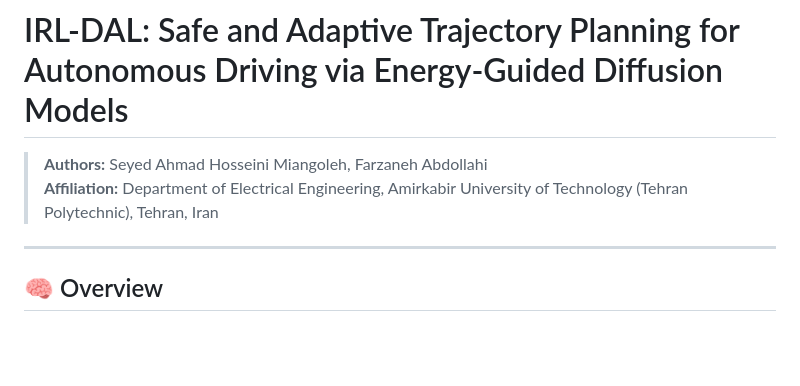
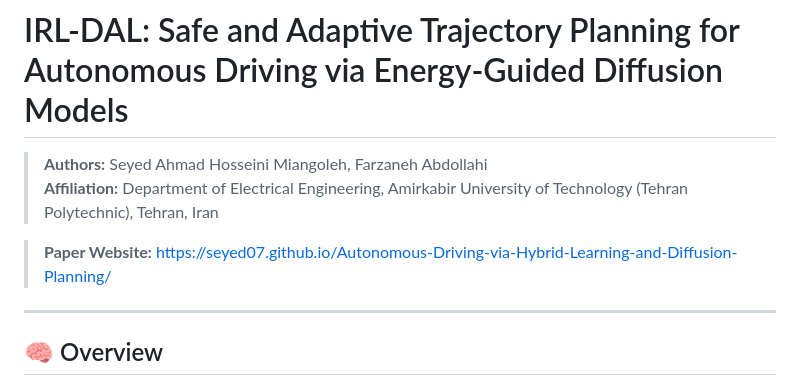
Before and after one commit to Seyed07/Autonomous-Driving-via-Hybrid-Learning-and-Diffusion-Planning, a Markdown page: README.md, the part around the change. Rendered like a GitHub page; blank space fills up the shorter version.

```diff
--- a/README.md
+++ b/README.md
@@ -2,6 +2,8 @@
 
 > **Authors:** Seyed Ahmad Hosseini Miangoleh, Farzaneh Abdollahi
 > **Affiliation:** Department of Electrical Engineering, Amirkabir University of Technology (Tehran Polytechnic), Tehran, Iran
+
+> **Paper Website:** https://seyed07.github.io/Autonomous-Driving-via-Hybrid-Learning-and-Diffusion-Planning/
 
 ---
 
```
